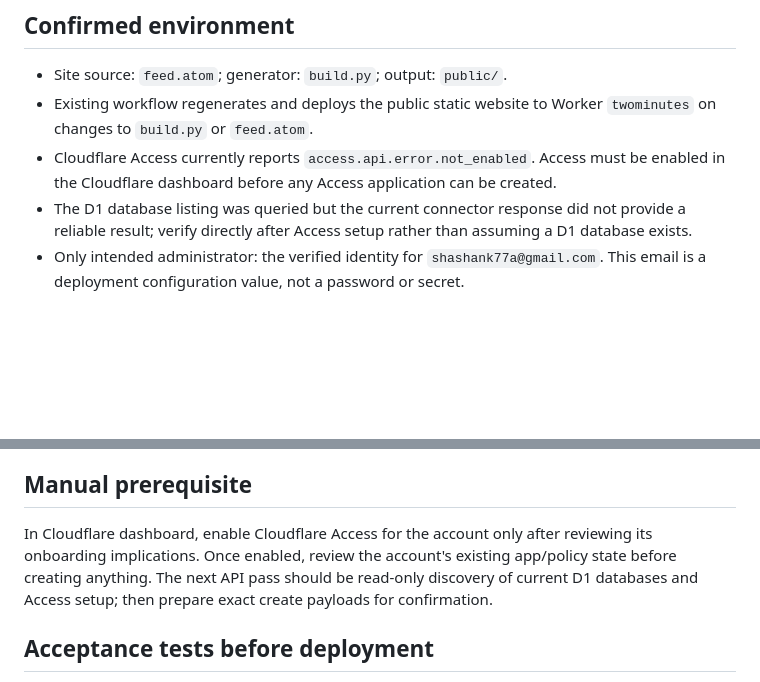
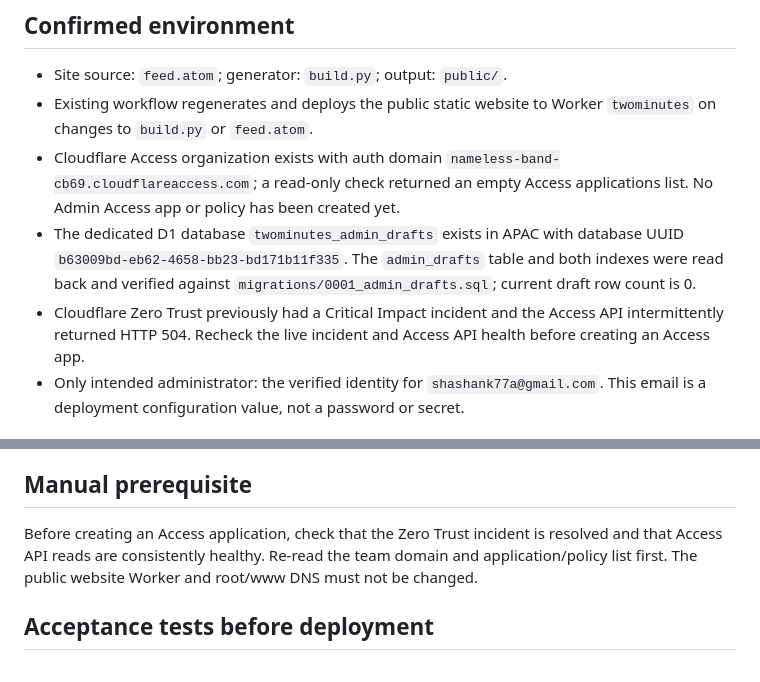
Before and after one commit to Soulismbooks/twominutes, a Markdown page: docs/ADMIN_AUTH_DRAFT_SAVE_PHASE2.md, 2 parts joined by grey strips. GitHub-like rendering; blank space fills up the shorter version.

Commit message:
Refresh Admin Portal phase 2 status from verified account state

```diff
--- a/docs/ADMIN_AUTH_DRAFT_SAVE_PHASE2.md
+++ b/docs/ADMIN_AUTH_DRAFT_SAVE_PHASE2.md
@@ -5,8 +5,9 @@ This proposal is deliberately **not production-enabled**. It does not deploy a W
 ## Confirmed environment
 - Site source: `feed.atom`; generator: `build.py`; output: `public/`.
 - Existing workflow regenerates and deploys the public static website to Worker `twominutes` on changes to `build.py` or `feed.atom`.
-- Cloudflare Access currently reports `access.api.error.not_enabled`. Access must be enabled in the Cloudflare dashboard before any Access application can be created.
-- The D1 database listing was queried but the current connector response did not provide a reliable result; verify directly after Access setup rather than assuming a D1 database exists.
+- Cloudflare Access organization exists with auth domain `nameless-band-cb69.cloudflareaccess.com`; a read-only check returned an empty Access applications list. No Admin Access app or policy has been created yet.
+- The dedicated D1 database `twominutes_admin_drafts` exists in APAC with database UUID `b63009bd-eb62-4658-bb23-bd171b11f335`. The `admin_drafts` table and both indexes were read back and verified against `migrations/0001_admin_drafts.sql`; current draft row count is 0.
+- Cloudflare Zero Trust previously had a Critical Impact incident and the Access API intermittently returned HTTP 504. Recheck the live incident and Access API health before creating an Access app.
 - Only intended administrator: the verified identity for `shashank77a@gmail.com`. This email is a deployment configuration value, not a password or secret.
 
 ## Required architecture (no public-site disruption)
@@ -30,7 +31,7 @@ This proposal is deliberately **not production-enabled**. It does not deploy a W
 Use parameterized SQL statements. Validate all inputs server-side. Enforce request size limits, same-origin/CORS restrictions, appropriate method checks, and no-store headers for private responses. Do not mistake a client-supplied email/header for a verified Access identity.
 
 ## Manual prerequisite
-In Cloudflare dashboard, enable Cloudflare Access for the account only after reviewing its onboarding implications. Once enabled, review the account's existing app/policy state before creating anything. The next API pass should be read-only discovery of current D1 databases and Access setup; then prepare exact create payloads for confirmation.
+Before creating an Access application, check that the Zero Trust incident is resolved and that Access API reads are consistently healthy. Re-read the team domain and application/policy list first. The public website Worker and root/www DNS must not be changed.
 
 ## Acceptance tests before deployment
 - Unauthenticated visitor cannot load admin UI/API.
```
